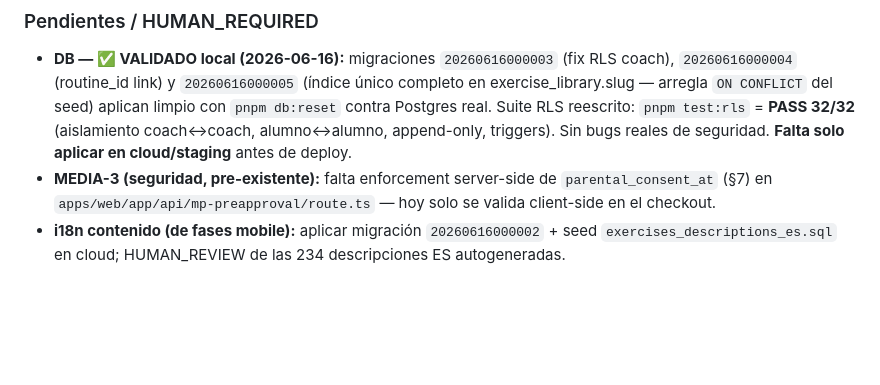
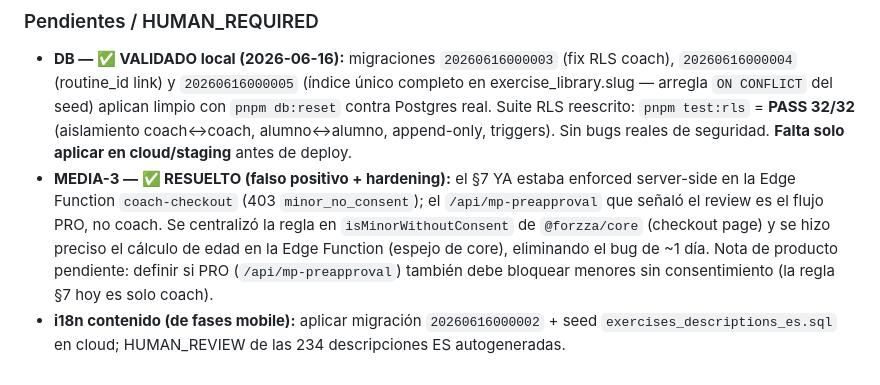
Before and after one commit to facundoluism/forzza, a Markdown page: docs/progress/i18n.md, the part around the change. Rendered like a GitHub page; blank space fills up the shorter version.

Commit message:
@ docs(i18n): MEDIA-3 resuelto (regla §7 centralizada en core)
Co-Authored-By: Claude Opus 4.8 (1M context) <noreply@anthropic.com>
@

```diff
--- a/docs/progress/i18n.md
+++ b/docs/progress/i18n.md
@@ -67,5 +67,5 @@ Arquitectura: **next-intl**, `localePrefix: 'as-needed'` (ES en la raíz, EN con
 
 ### Pendientes / HUMAN_REQUIRED
 - **DB — ✅ VALIDADO local (2026-06-16):** migraciones `20260616000003` (fix RLS coach), `20260616000004` (routine_id link) y `20260616000005` (índice único completo en exercise_library.slug — arregla `ON CONFLICT` del seed) aplican limpio con `pnpm db:reset` contra Postgres real. Suite RLS reescrito: `pnpm test:rls` = **PASS 32/32** (aislamiento coach↔coach, alumno↔alumno, append-only, triggers). Sin bugs reales de seguridad. **Falta solo aplicar en cloud/staging** antes de deploy.
-- **MEDIA-3 (seguridad, pre-existente):** falta enforcement server-side de `parental_consent_at` (§7) en `apps/web/app/api/mp-preapproval/route.ts` — hoy solo se valida client-side en el checkout.
+- **MEDIA-3 — ✅ RESUELTO (falso positivo + hardening):** el §7 YA estaba enforced server-side en la Edge Function `coach-checkout` (403 `minor_no_consent`); el `/api/mp-preapproval` que señaló el review es el flujo PRO, no coach. Se centralizó la regla en `isMinorWithoutConsent` de `@forzza/core` (checkout page) y se hizo preciso el cálculo de edad en la Edge Function (espejo de core), eliminando el bug de ~1 día. Nota de producto pendiente: definir si PRO (`/api/mp-preapproval`) también debe bloquear menores sin consentimiento (la regla §7 hoy es solo coach).
 - **i18n contenido (de fases mobile):** aplicar migración `20260616000002` + seed `exercises_descriptions_es.sql` en cloud; HUMAN_REVIEW de las 234 descripciones ES autogeneradas.
```
